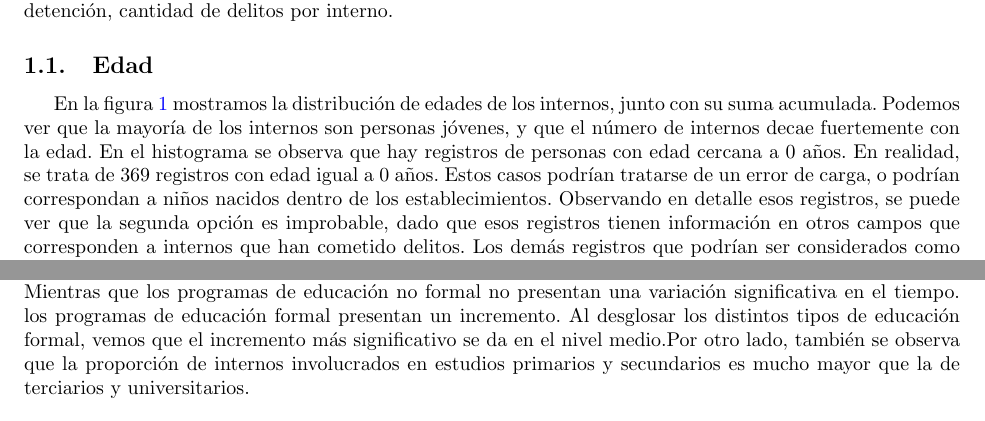
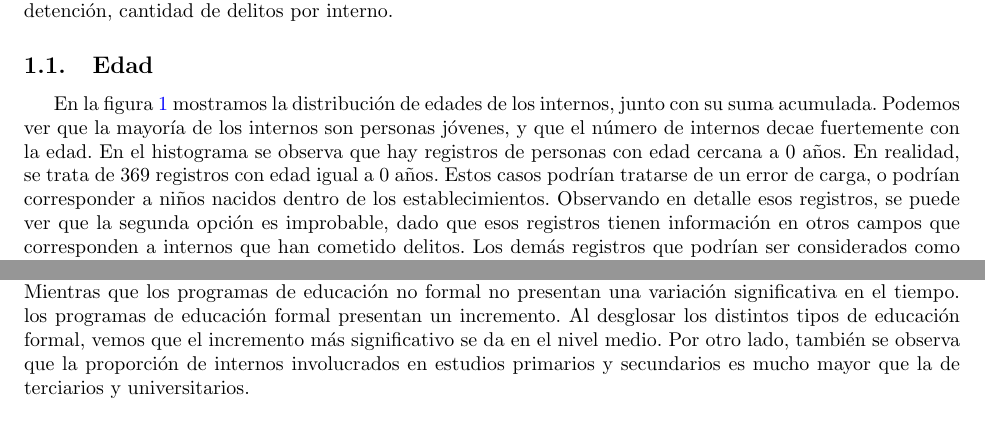
Before and after one commit to nahuelalmeira/poblacionPenal, a LaTeX document (Informe/Informe1.tex): two parts of pages 1 and 5 of 6, joined at a grey line, cut so that both start at the same text. Compiled offline with pdfLaTeX.

Commit message:
Corrijo errores de sintaxis

```diff
--- a/Informe/Informe1.tex
+++ b/Informe/Informe1.tex
@@ -50,7 +50,7 @@ Las variables elegidas fueron: edad, duración de condena, diferencia entre fech
 
 \subsection{Edad}
 
-En la figura \ref{fig:edad} mostramos la distribuci\'on de edades de los internos, junto con su suma acumulada. Podemos ver que la mayor\'ia de los internos son personas j\'ovenes, y que el n\'umero de internos decae fuertemente con la edad. En el histograma se observa que hay registros de personas con edad cercana a 0 años. En realidad, se trata de 369 registros con edad igual a 0 años. Estos casos podr\'ian tratarse de un error de carga, o podr\'ian correspondan a ni\~nos nacidos dentro de los establecimientos. Observando en detalle esos registros, se puede ver que la segunda opci\'on es improbable, dado que esos registros tienen informaci\'on en otros campos que corresponden a internos que han cometido delitos.  Los dem\'as registros que podr\'ian ser considerados como outliers son los correspondientes a menores de edad. En este caso, existen 8 registros de personas de 16 a\~nos y 11 registros de personas de 17 a\~nos. Como esta cantidad es baja y no afecta la estad\'istica, decidimos incluirlos en el an\'alisis.
+En la figura \ref{fig:edad} mostramos la distribuci\'on de edades de los internos, junto con su suma acumulada. Podemos ver que la mayor\'ia de los internos son personas j\'ovenes, y que el n\'umero de internos decae fuertemente con la edad. En el histograma se observa que hay registros de personas con edad cercana a 0 años. En realidad, se trata de 369 registros con edad igual a 0 años. Estos casos podr\'ian tratarse de un error de carga, o podr\'ian corresponder a ni\~nos nacidos dentro de los establecimientos. Observando en detalle esos registros, se puede ver que la segunda opci\'on es improbable, dado que esos registros tienen informaci\'on en otros campos que corresponden a internos que han cometido delitos.  Los dem\'as registros que podr\'ian ser considerados como outliers son los correspondientes a menores de edad. En este caso, existen 8 registros de personas de 16 a\~nos y 11 registros de personas de 17 a\~nos. Como esta cantidad es baja y no afecta la estad\'istica, decidimos incluirlos en el an\'alisis.
 
 \begin{figure}[H]
 	\centering
```
Also changed, not shown: Informe/Informe1.tex (2 more changed lines).
